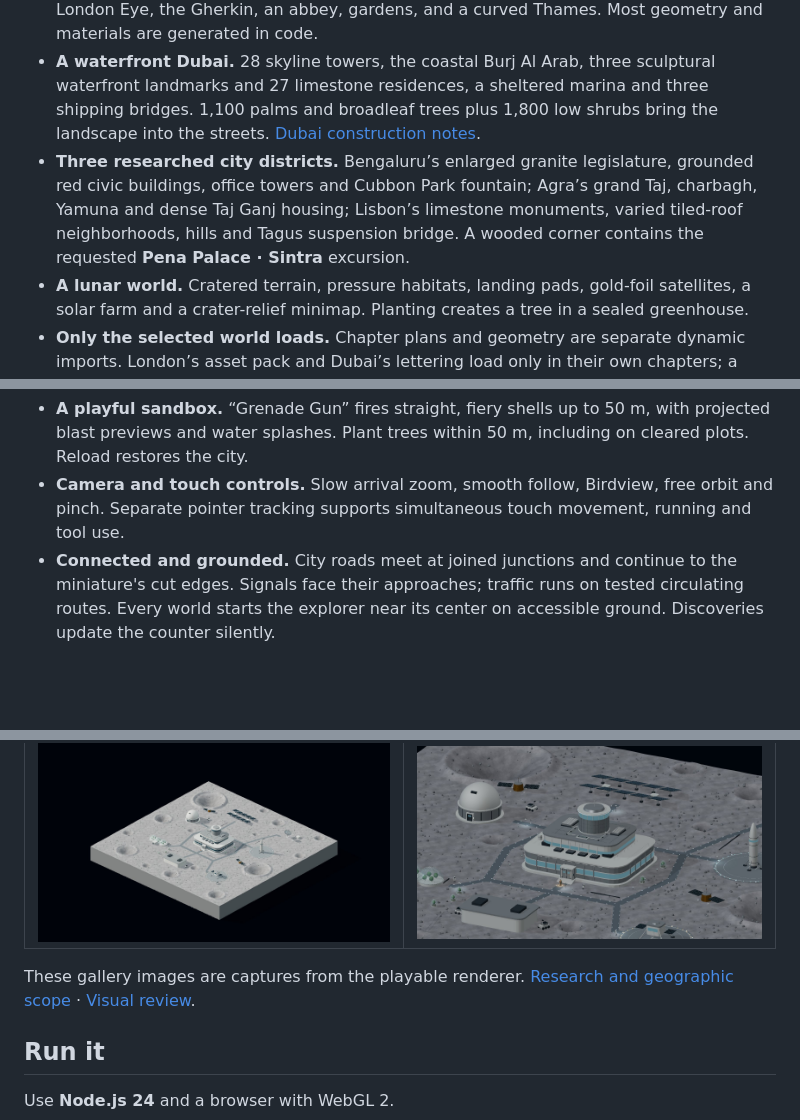
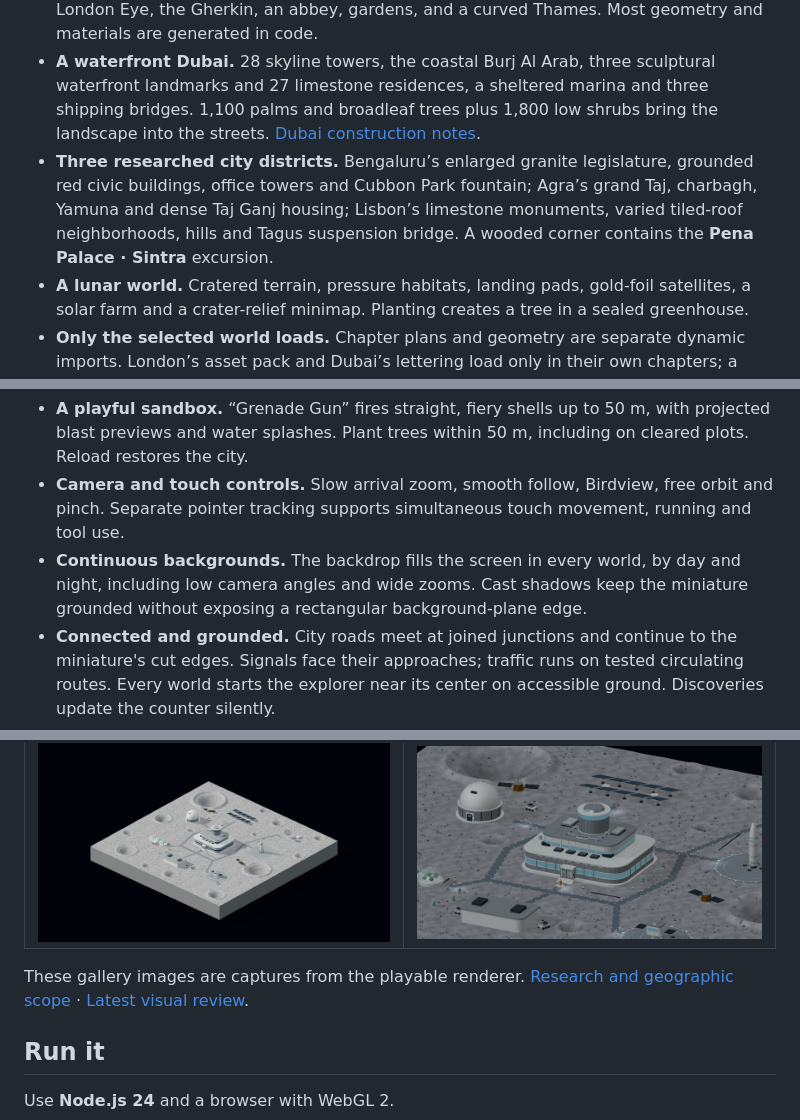
Before and after one commit to hckmstrrahul/rpg-isomaptric, a Markdown page: README.md, 3 parts joined by grey strips. GitHub-like rendering; blank space fills up the shorter version.

Commit message:
Document continuous world backgrounds and current visual review

```diff
--- a/README.md
+++ b/README.md
@@ -28,13 +28,14 @@ https://github.com/user-attachments/assets/3212fd84-550a-4bce-9fa4-1f4871d053b8
 - **Explore by default.** Walk, run, or click open ground to fly there along a smooth obstacle-clearing arc. A gentle zoom breathes out and back in, with no landing impact or camera shake.
 - **A miniature London.** Westminster, a live four-face clock tower, Tower Bridge, the London Eye, the Gherkin, an abbey, gardens, and a curved Thames. Most geometry and materials are generated in code.
 - **A waterfront Dubai.** 28 skyline towers, the coastal Burj Al Arab, three sculptural waterfront landmarks and 27 limestone residences, a sheltered marina and three shipping bridges. 1,100 palms and broadleaf trees plus 1,800 low shrubs bring the landscape into the streets. [Dubai construction notes](docs/DUBAI.md).
-- **Three researched city districts.** Bengaluru’s enlarged granite legislature, grounded red civic buildings, office towers and Cubbon Park fountain; Agra’s grand Taj, charbagh, Yamuna and dense Taj Ganj housing; Lisbon’s limestone monuments, varied tiled-roof neighborhoods, hills and Tagus suspension bridge. A wooded corner contains the requested **Pena Palace · Sintra** excursion.
+- **Three researched city districts.** Bengaluru’s enlarged granite legislature, grounded red civic buildings, office towers and Cubbon Park fountain; Agra’s grand Taj, charbagh, Yamuna and dense Taj Ganj housing; Lisbon’s limestone monuments, varied tiled-roof neighborhoods, hills and Tagus suspension bridge. A wooded corner contains the **Pena Palace · Sintra** excursion.
 - **A lunar world.** Cratered terrain, pressure habitats, landing pads, gold-foil satellites, a solar farm and a crater-relief minimap. Planting creates a tree in a sealed greenhouse.
 - **Only the selected world loads.** Chapter plans and geometry are separate dynamic imports. London’s asset pack and Dubai’s lettering load only in their own chapters; a location change releases the previous scene. Dry worlds skip river reflections.
 - **Cities in motion.** London has 44 vehicles across cars, buses, cabs, vans, trucks, bicycles and motorcycles; left-hand traffic, timed signals and player avoidance. 22 boats leave fading world-space wakes and pass beneath three bridges. Dubai uses 36 vehicles with right-hand traffic, eight signal junctions, 18 moving motor/sailing yachts, and 20 moored yachts across five connected piers.
 - **Day and night.** Warm clock rings, softly blue Eye capsules, occupied windows, 205 street lanterns, red rooftop beacons, and a world-space moon with a critically damped entrance. Dubai adds illuminated tower suites, softly lit glass shells and 147 waterfront street lights. Appearance persists through loading and location changes.
 - **A playful sandbox.** “Grenade Gun” fires straight, fiery shells up to 50 m, with projected blast previews and water splashes. Plant trees within 50 m, including on cleared plots. Reload restores the city.
 - **Camera and touch controls.** Slow arrival zoom, smooth follow, Birdview, free orbit and pinch. Separate pointer tracking supports simultaneous touch movement, running and tool use.
+- **Continuous backgrounds.** The backdrop fills the screen in every world, by day and night, including low camera angles and wide zooms. Cast shadows keep the miniature grounded without exposing a rectangular background-plane edge.
 - **Connected and grounded.** City roads meet at joined junctions and continue to the miniature's cut edges. Signals face their approaches; traffic runs on tested circulating routes. Every world starts the explorer near its center on accessible ground. Discoveries update the counter silently.
 - **Small details that hold up close.** Tiled roofs on every face, modeled goggles and armor, British railings and hydrant markers, glazed telephone boxes, bridge ramps and flush road paint.
 
@@ -102,7 +103,7 @@ A **fictional settlement** on cratered lunar terrain, with pressure habitats, go
 | --- | --- |
 | ![Fictional Moon base with crater bowls and pressure habitats](docs/media/moon-day.jpg) | ![Fictional Moon base with restrained cyan habitat lighting](docs/media/moon-night.jpg) |
 
-These gallery images are captures from the playable renderer. [Research and geographic scope](docs/WORLD-EXPANSION.md) · [Visual review](docs/WORLD-VISUAL-REVIEW.md).
+These gallery images are captures from the playable renderer. [Research and geographic scope](docs/WORLD-EXPANSION.md) · [Latest visual review](docs/refinement-review.md).
 
 ## Run it
 
```
